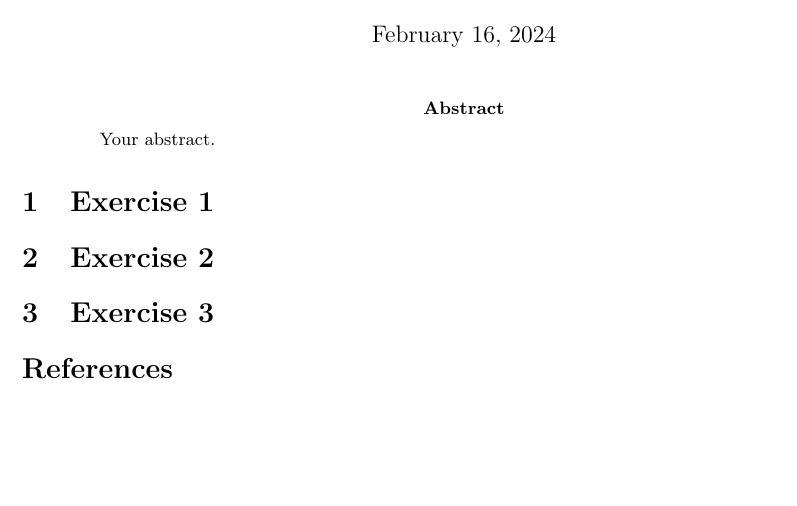
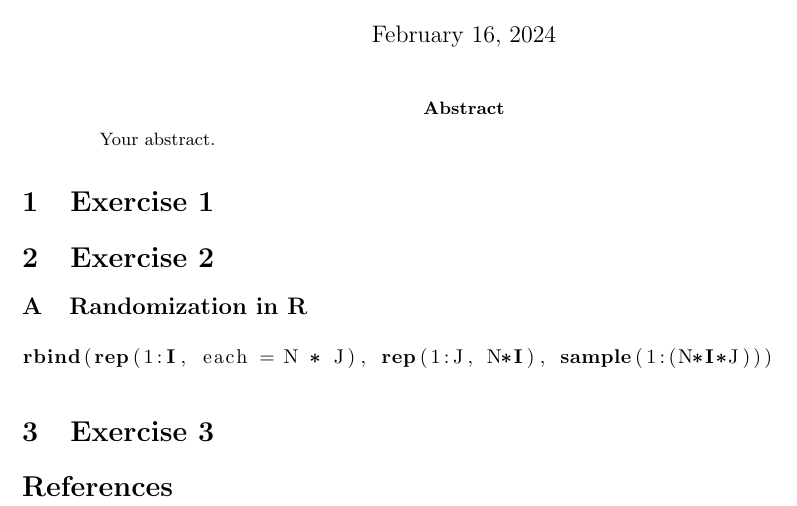
Before and after one commit to sachagijsbers/EDDA, a LaTeX paper (report1.tex): part of the page, cut so that both start at the same text, the shorter picture padded with empty space. Compiled offline with pdfLaTeX.

Commit message:
Updates from Overleaf

```diff
--- a/report1.tex
+++ b/report1.tex
@@ -12,6 +12,9 @@
 \usepackage{amsmath}
 \usepackage{graphicx}
 \usepackage[colorlinks=true, allcolors=blue]{hyperref}
+\usepackage{listings}
+\usepackage{enumitem}
+\renewcommand\thesubsection{\Alph{subsection}}
 
 \title{Report 1}
 \author{You}
@@ -27,6 +30,15 @@ Your abstract.
 
 \section{Exercise 2}
 
+\subsection{Randomization in R}
+\begin{lstlisting}[language=R]
+rbind(rep(1:I, each = N * J), rep(1:J, N*I), sample(1:(N*I*J)))
+\end{lstlisting}
+
+
+
+
+
 \section{Exercise 3}
 
 
```
